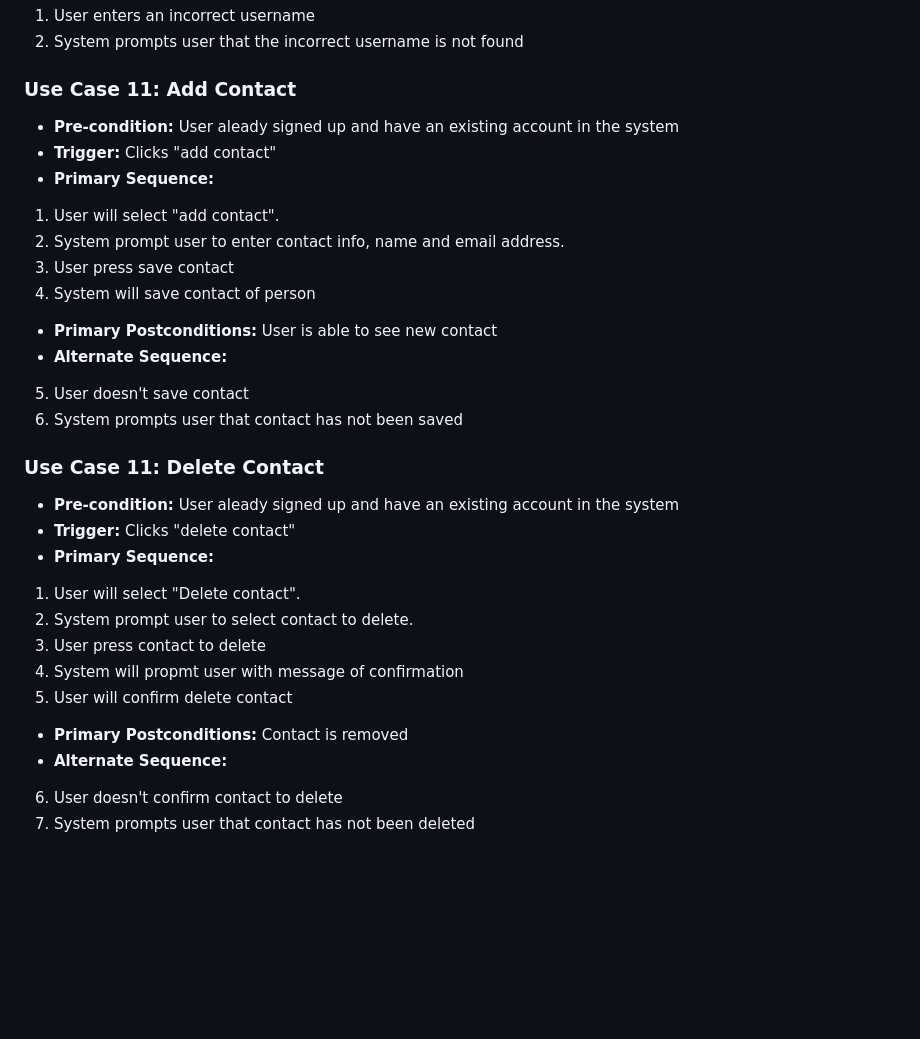
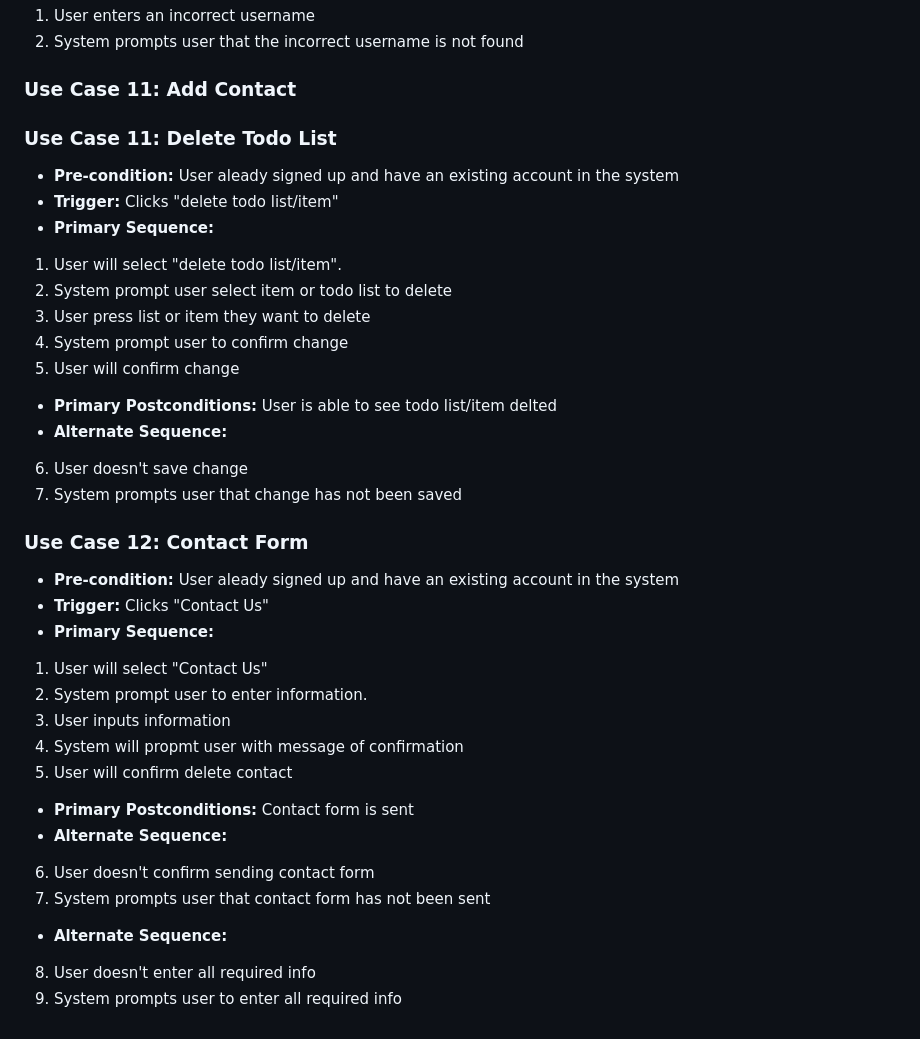
Before and after one commit to tylerjyee/cmpe131team10, a Markdown page: requirements.md, the part around the change. Drawn GitHub-style; blank space fills up the shorter version.

```diff
--- a/requirements.md
+++ b/requirements.md
@@ -205,28 +205,33 @@ a. System displays that email is empty
 2. System prompts user that the incorrect username is not found
 
 ### Use Case 11: Add Contact
+### Use Case 11: Delete Todo List
 - **Pre-condition:** User aleady signed up and have an existing account in the system
-- **Trigger:** Clicks "add contact"
+- **Trigger:** Clicks "delete todo list/item"
 - **Primary Sequence:**
-1. User will select "add contact".
-2. System prompt user to enter contact info, name and email address.
-3. User press save contact
-4. System will save contact of person
-- **Primary Postconditions:** User is able to see new contact
+1. User will select "delete todo list/item".
+2. System prompt user select item or todo list to delete
+3. User press list or item they want to delete
+4. System prompt user to confirm change
+5. User will confirm change
+- **Primary Postconditions:** User is able to see todo list/item delted
 - **Alternate Sequence:**
-5. User doesn't save contact
-6. System prompts user that contact has not been saved
+6. User doesn't save change
+7. System prompts user that change has not been saved
 
-### Use Case 11: Delete Contact
+### Use Case 12: Contact Form
 - **Pre-condition:** User aleady signed up and have an existing account in the system
-- **Trigger:** Clicks "delete contact"
+- **Trigger:** Clicks "Contact Us"
 - **Primary Sequence:**
-1. User will select "Delete contact".
-2. System prompt user to select contact to delete.
-3. User press contact to delete
+1. User will select "Contact Us"
+2. System prompt user to enter information.
+3. User inputs information
 4. System will propmt user with message of confirmation
 5. User will confirm delete contact
-- **Primary Postconditions:** Contact is removed
+- **Primary Postconditions:** Contact form is sent
 - **Alternate Sequence:**
-6. User doesn't confirm contact to delete
-7. System prompts user that contact has not been deleted
+6. User doesn't confirm sending contact form
+7. System prompts user that contact form has not been sent
+- **Alternate Sequence:**
+8. User doesn't enter all required info
+9. System prompts user to enter all required info
```
